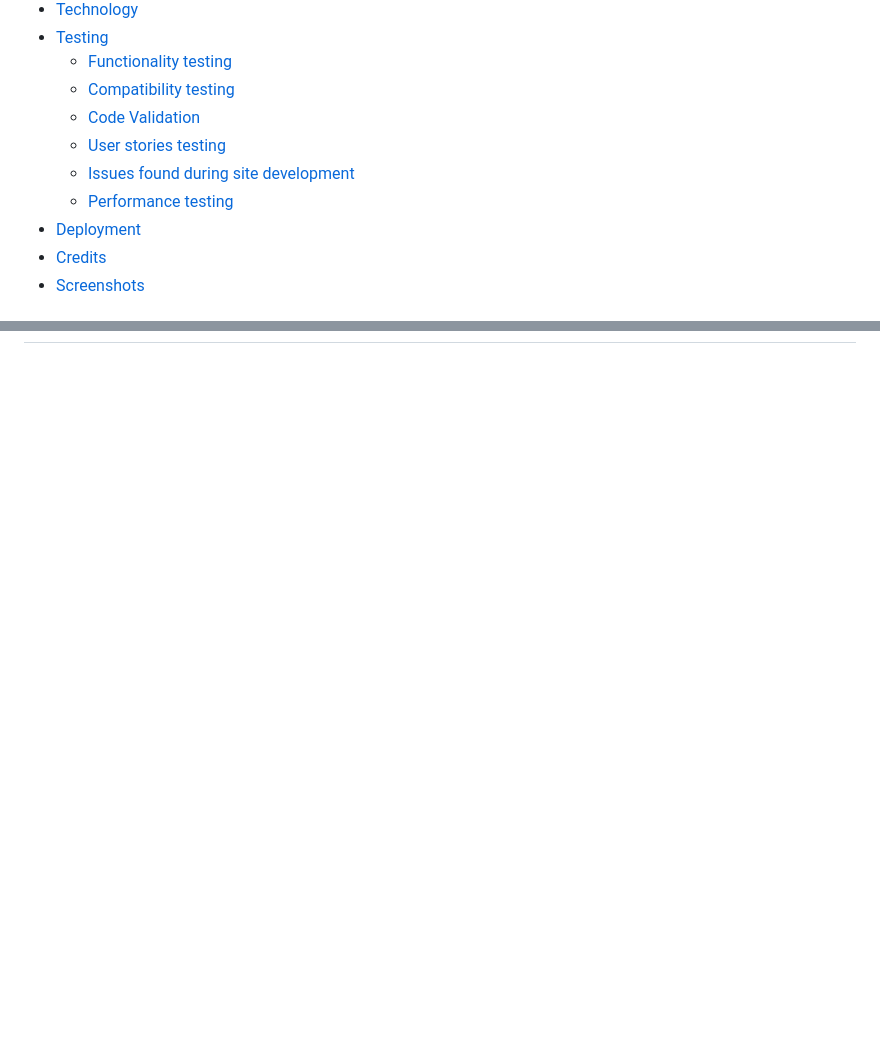
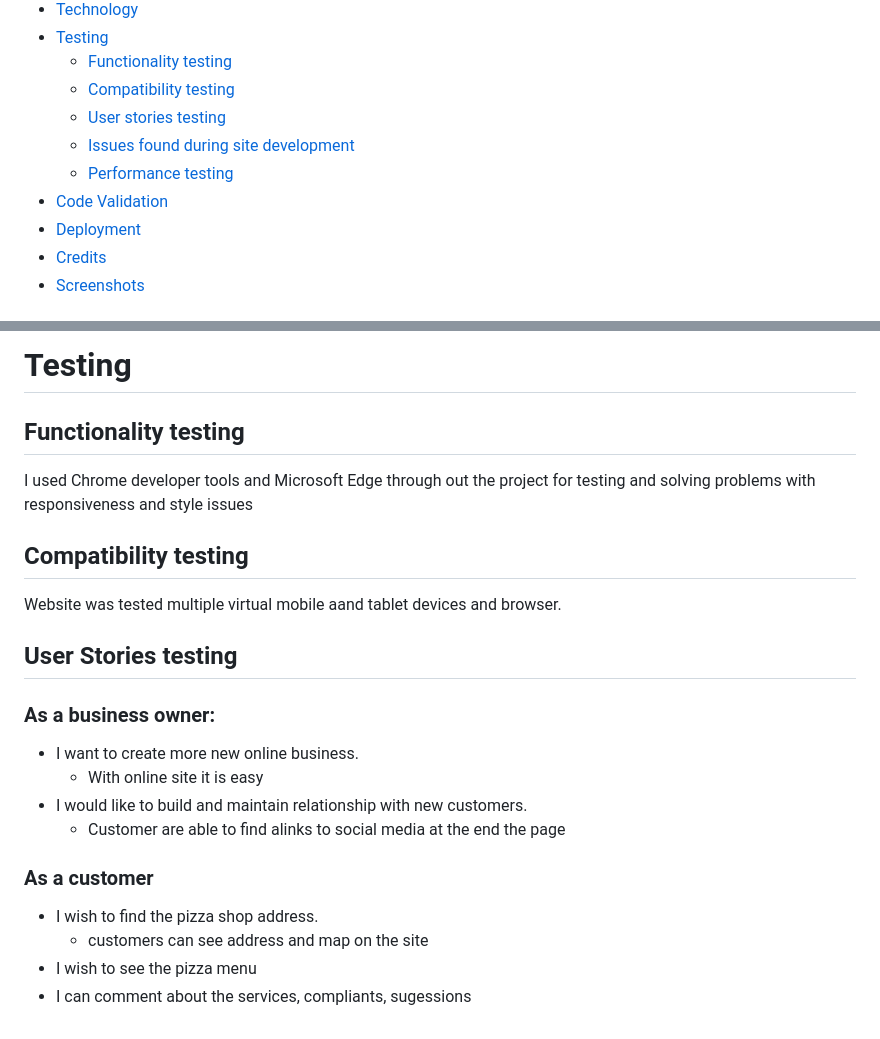
Before and after one commit to naisepaul/html-css-project, a Markdown page: README.md, 2 parts joined by grey strips. GitHub-like rendering; blank space fills up the shorter version.

```diff
--- a/README.md
+++ b/README.md
@@ -22,10 +22,10 @@ This project is for educational purposes and can not be used as a template for a
 - [Testing](#testing)
   - [Functionality testing](#functionality-testing)
   - [Compatibility testing](#compatibility-testing)
-  - [Code Validation](#code-validation)
   - [User stories testing](#user-stories-testing)
   - [Issues found during site development](#issues-found-during-site-development)
   - [Performance testing](#performance-testing)
+- [Code Validation](#code-validation)
 - [Deployment](#deployment)
 - [Credits](#credits)
 - [Screenshots](#screenshots)
@@ -94,0 +168,25 @@ Colors used in this project
+# Testing
+
+## Functionality testing
+
+I used Chrome developer tools and Microsoft Edge through out the project for testing and solving problems with responsiveness and style issues
+
+## Compatibility testing
+
+Website was tested multiple virtual mobile aand tablet devices and browser.
+
+## User Stories testing
+
+### As a business owner:
+
+- I want to create more new online business.
+  - With online site it is easy
+- I would like to build and maintain relationship with new customers.
+  - Customer are able to find alinks to social media at the end the page
+
+### As a customer
+
+- I wish to find the pizza shop address.
+  - customers can see address and map on the site
+- I wish to see the pizza menu
+- I can comment about the services, compliants, sugessions
```
Also changed, not shown: other parts of README.md (+73 -0 lines).
